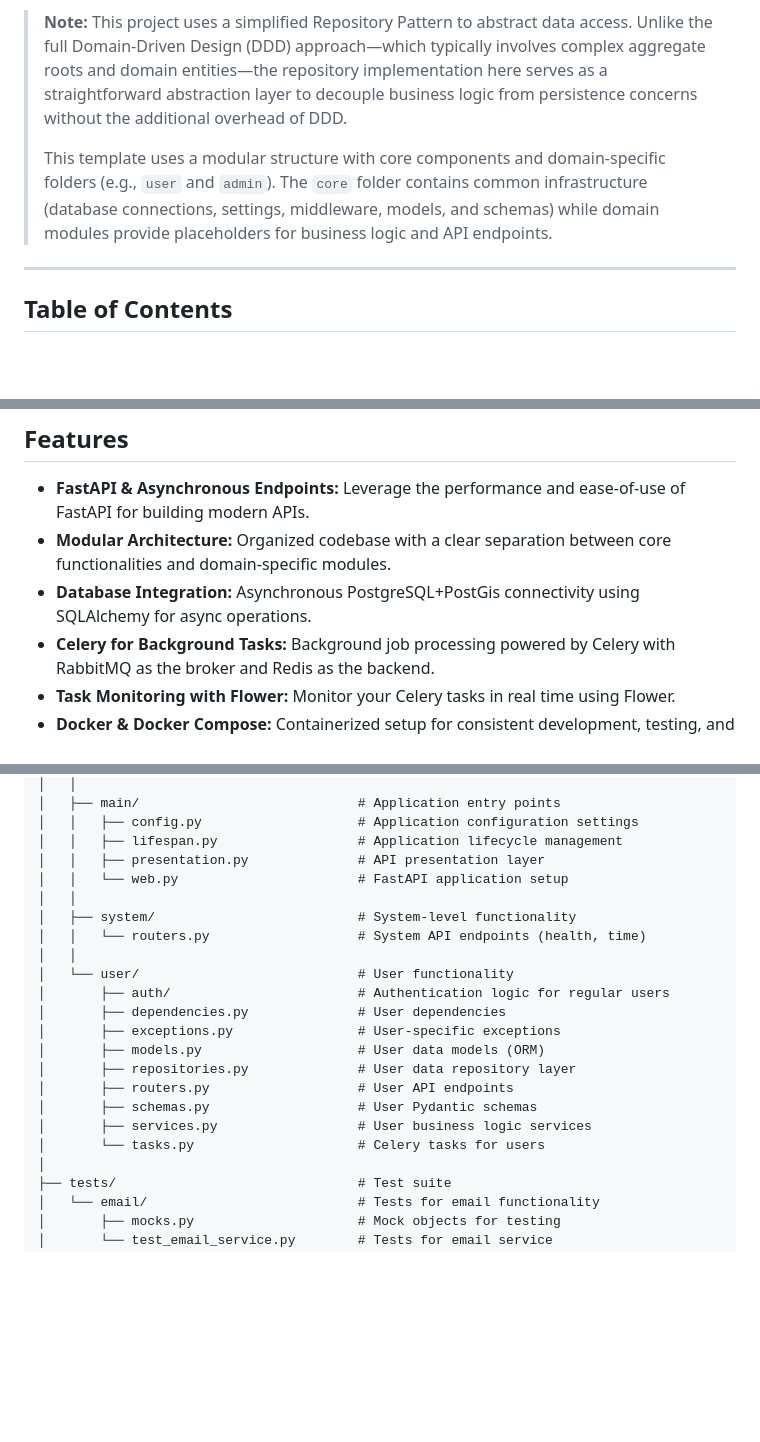
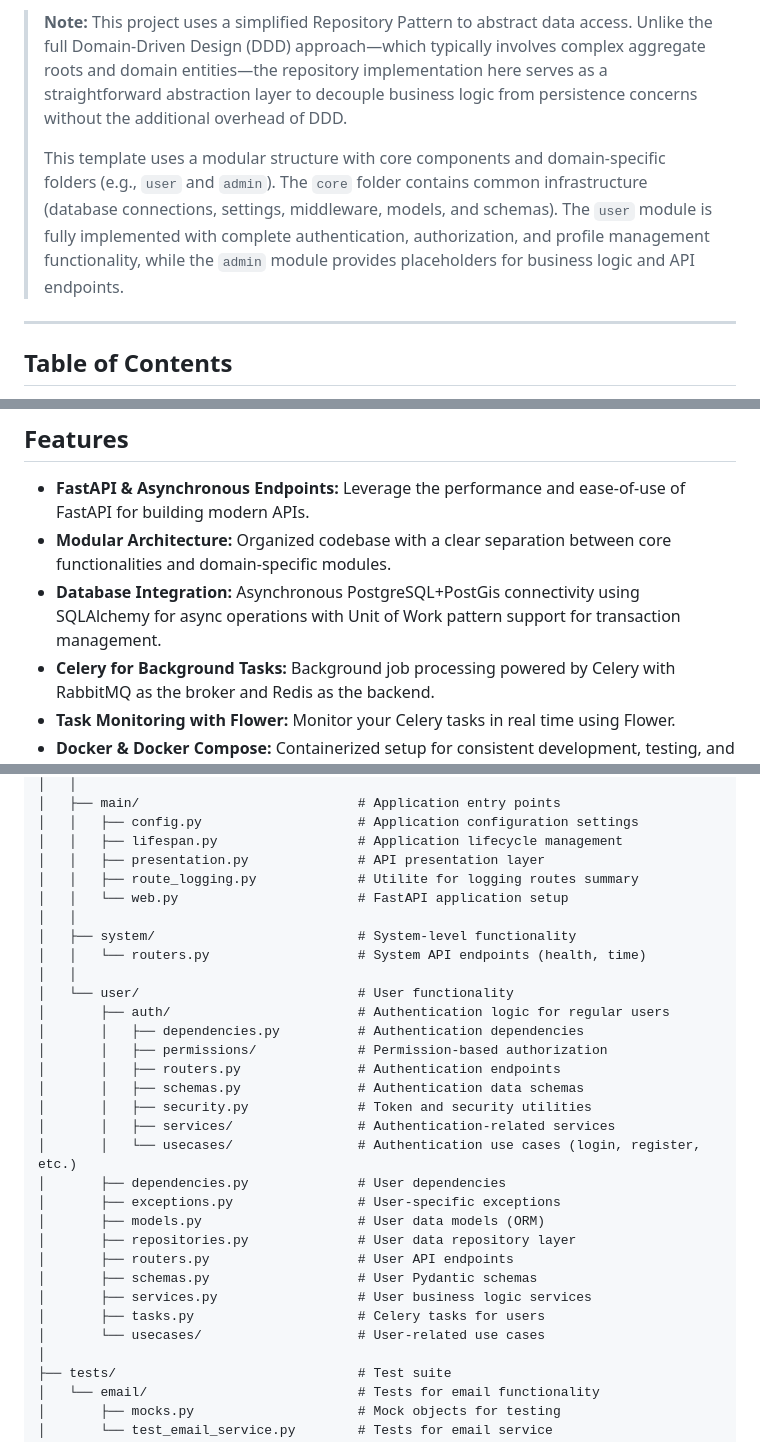
Before and after one commit to darkweid/fastapi-template, a Markdown page: README.md, 3 parts joined by grey strips. GitHub-like rendering; blank space fills up the shorter version.

```diff
--- a/README.md
+++ b/README.md
@@ -4,7 +4,7 @@ A robust, production-ready FastAPI template designed to help you build scalable
 
 > **Note:** This project uses a simplified Repository Pattern to abstract data access. Unlike the full Domain-Driven Design (DDD) approach—which typically involves complex aggregate roots and domain entities—the repository implementation here serves as a straightforward abstraction layer to decouple business logic from persistence concerns without the additional overhead of DDD.
 >
-> This template uses a modular structure with core components and domain-specific folders (e.g., `user` and `admin`). The `core` folder contains common infrastructure (database connections, settings, middleware, models, and schemas) while domain modules provide placeholders for business logic and API endpoints.
+> This template uses a modular structure with core components and domain-specific folders (e.g., `user` and `admin`). The `core` folder contains common infrastructure (database connections, settings, middleware, models, and schemas). The `user` module is fully implemented with complete authentication, authorization, and profile management functionality, while the `admin` module provides placeholders for business logic and API endpoints.
 
 ---
 
@@ -26,7 +26,7 @@ A robust, production-ready FastAPI template designed to help you build scalable
 
 - **FastAPI & Asynchronous Endpoints:** Leverage the performance and ease-of-use of FastAPI for building modern APIs.
 - **Modular Architecture:** Organized codebase with a clear separation between core functionalities and domain-specific modules.
-- **Database Integration:** Asynchronous PostgreSQL+PostGis connectivity using SQLAlchemy for async operations.
+- **Database Integration:** Asynchronous PostgreSQL+PostGis connectivity using SQLAlchemy for async operations with Unit of Work pattern support for transaction management.
 - **Celery for Background Tasks:** Background job processing powered by Celery with RabbitMQ as the broker and Redis as the backend.
 - **Task Monitoring with Flower:** Monitor your Celery tasks in real time using Flower.
 - **Docker & Docker Compose:** Containerized setup for consistent development, testing, and production deployments.
@@ -133,6 +137,7 @@ A robust, production-ready FastAPI template designed to help you build scalable
 │   │   ├── config.py                    # Application configuration settings
 │   │   ├── lifespan.py                  # Application lifecycle management
 │   │   ├── presentation.py              # API presentation layer
+│   │   ├── route_logging.py             # Utilite for logging routes summary
 │   │   └── web.py                       # FastAPI application setup
 │   │
 │   ├── system/                          # System-level functionality
@@ -140,6 +145,13 @@ A robust, production-ready FastAPI template designed to help you build scalable
 │   │
 │   └── user/                            # User functionality
 │       ├── auth/                        # Authentication logic for regular users
+│       │   ├── dependencies.py          # Authentication dependencies
+│       │   ├── permissions/             # Permission-based authorization
+│       │   ├── routers.py               # Authentication endpoints
+│       │   ├── schemas.py               # Authentication data schemas
+│       │   ├── security.py              # Token and security utilities
+│       │   ├── services/                # Authentication-related services
+│       │   └── usecases/                # Authentication use cases (login, register, etc.)
 │       ├── dependencies.py              # User dependencies
 │       ├── exceptions.py                # User-specific exceptions
 │       ├── models.py                    # User data models (ORM)
@@ -147,7 +159,8 @@ A robust, production-ready FastAPI template designed to help you build scalable
 │       ├── routers.py                   # User API endpoints
 │       ├── schemas.py                   # User Pydantic schemas
 │       ├── services.py                  # User business logic services
-│       └── tasks.py                     # Celery tasks for users
+│       ├── tasks.py                     # Celery tasks for users
+│       └── usecases/                    # User-related use cases
 │
 ├── tests/                               # Test suite
 │   └── email/                           # Tests for email functionality
```
Also changed, not shown: other parts of README.md (+73 -8 lines).
